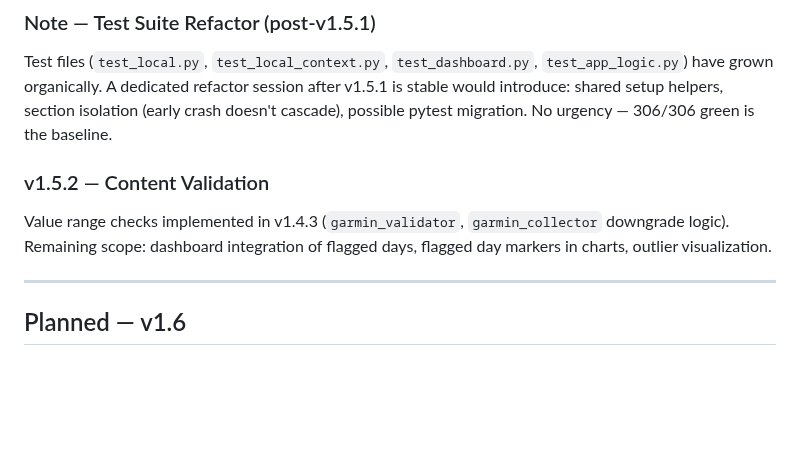
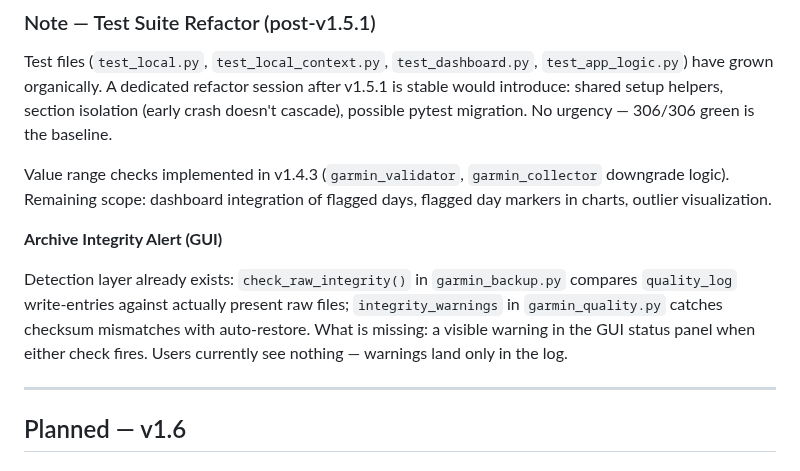
Before and after one commit to Wewoc/Garmin_Local_Archive, a Markdown page: docs/ROADMAP.md, the part around the change. Rendered like a GitHub page; blank space fills up the shorter version.

Commit message:
Update ROADMAP with Archive Integrity Alert details
Added a section for Archive Integrity Alert in the roadmap.

```diff
--- a/docs/ROADMAP.md
+++ b/docs/ROADMAP.md
@@ -20,9 +20,11 @@
 
 Test files (`test_local.py`, `test_local_context.py`, `test_dashboard.py`, `test_app_logic.py`) have grown organically. A dedicated refactor session after v1.5.1 is stable would introduce: shared setup helpers, section isolation (early crash doesn't cascade), possible pytest migration. No urgency — 306/306 green is the baseline.
 
-### v1.5.2 — Content Validation
+Value range checks implemented in v1.4.3 (`garmin_validator`, `garmin_collector` downgrade logic). Remaining scope: dashboard integration of flagged days, flagged day markers in charts, outlier visualization.
 
-Value range checks implemented in v1.4.3 (`garmin_validator`, `garmin_collector` downgrade logic). Remaining scope: dashboard integration of flagged days, flagged day markers in charts, outlier visualization.
+**Archive Integrity Alert (GUI)**
+
+Detection layer already exists: `check_raw_integrity()` in `garmin_backup.py` compares `quality_log` write-entries against actually present raw files; `integrity_warnings` in `garmin_quality.py` catches checksum mismatches with auto-restore. What is missing: a visible warning in the GUI status panel when either check fires. Users currently see nothing — warnings land only in the log.
 
 ---
 
```
